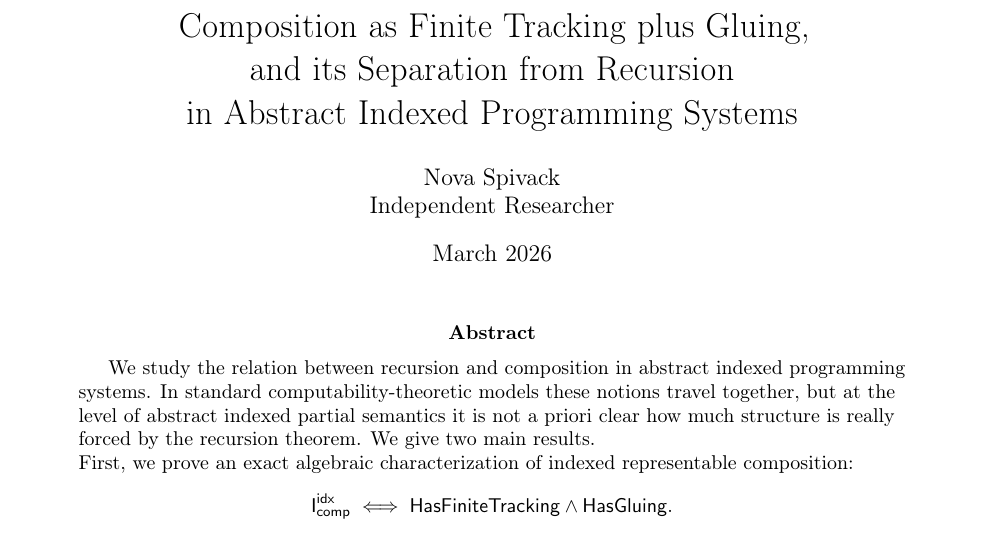
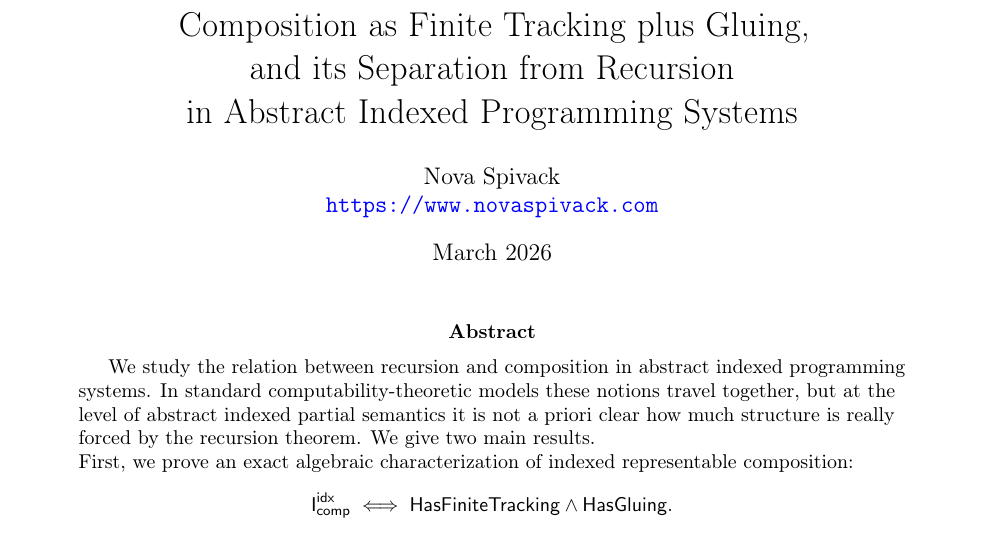
Before and after one commit to novaspivack/aps-recursion-uniformization-lean, a LaTeX paper (paper/Composition_FT_Gluing_Separation.tex): part of page 1 of 17, cut so that both start at the same text. Compiled offline with pdfLaTeX.

Commit message:
chore(paper): affiliation URL novaspivack.com + PDF

```diff
--- a/paper/Composition_FT_Gluing_Separation.tex
+++ b/paper/Composition_FT_Gluing_Separation.tex
@@ -4,7 +4,7 @@
 \input{nova_zenodo_doi_placeholder}
 
 \title{Composition as Finite Tracking plus Gluing,\\and its Separation from Recursion\\in Abstract Indexed Programming Systems}
-\author{Nova Spivack\\Independent Researcher}
+\author{Nova Spivack\\\url{https://www.novaspivack.com}}
 \date{March 2026}
 
 \begin{document}
```
Also changed, not shown: paper/Composition_FT_Gluing_Separation.pdf.
